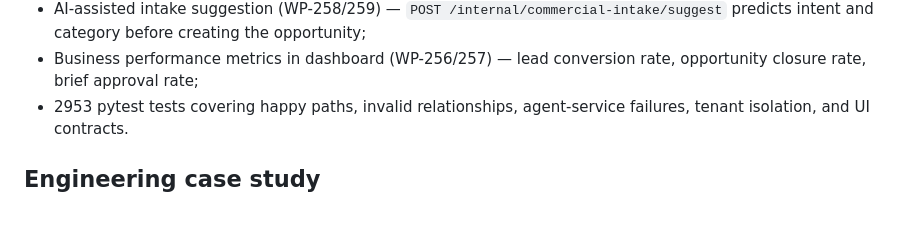
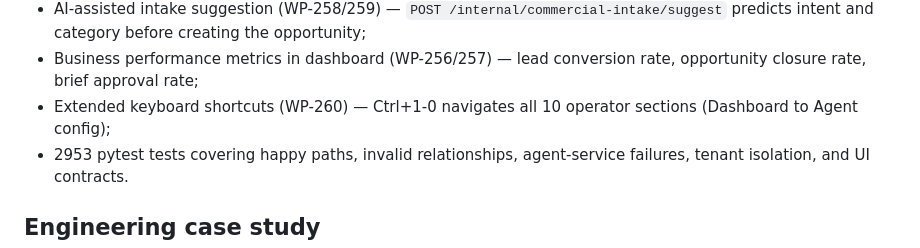
Before and after one commit to fenatodev/business-automation, a Markdown page: README.md, the part around the change. Drawn GitHub-style; blank space fills up the shorter version.

Commit message:
docs: update README with WP-260 extended keyboard shortcuts

```diff
--- a/README.md
+++ b/README.md
@@ -42,6 +42,7 @@ O projeto tem dois objetivos complementares:
 - AI-assisted triage suggestion (WP-237) — `POST /opportunities/{id}/suggest-triage` uses agent to suggest next action;
 - AI-assisted intake suggestion (WP-258/259) — `POST /internal/commercial-intake/suggest` predicts intent and category before creating the opportunity;
 - Business performance metrics in dashboard (WP-256/257) — lead conversion rate, opportunity closure rate, brief approval rate;
+- Extended keyboard shortcuts (WP-260) — Ctrl+1-0 navigates all 10 operator sections (Dashboard to Agent config);
 - 2953 pytest tests covering happy paths, invalid relationships, agent-service failures, tenant isolation, and UI contracts.
 
 ## Engineering case study
```
